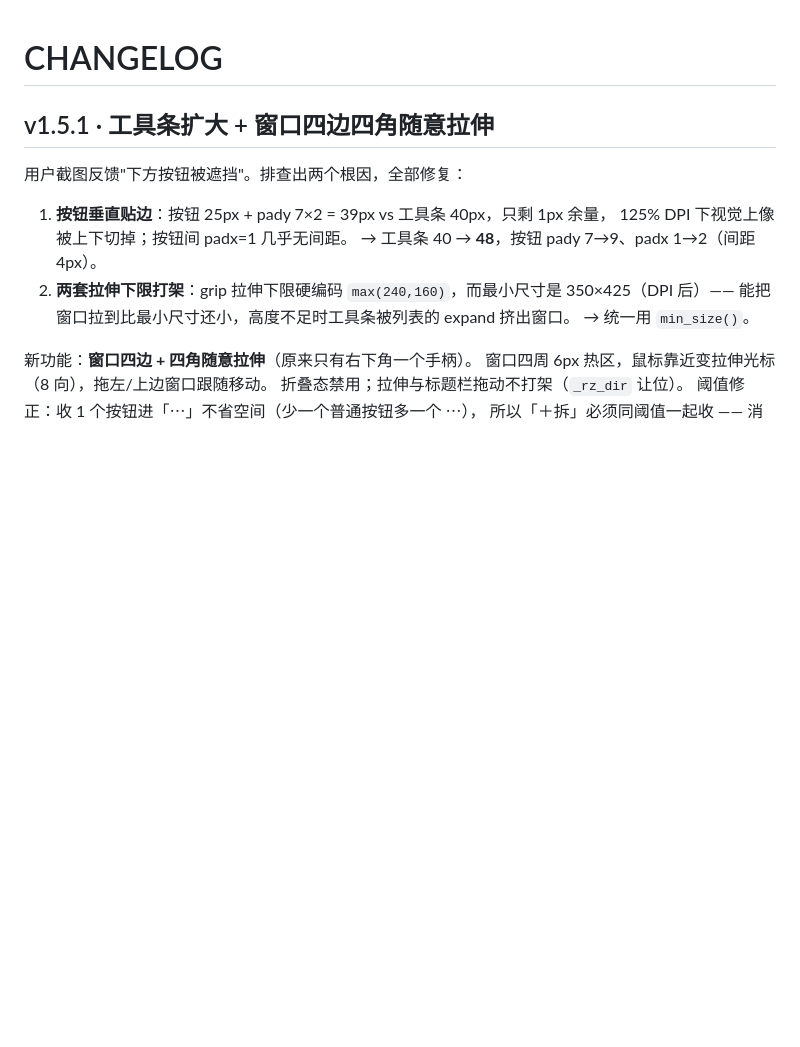
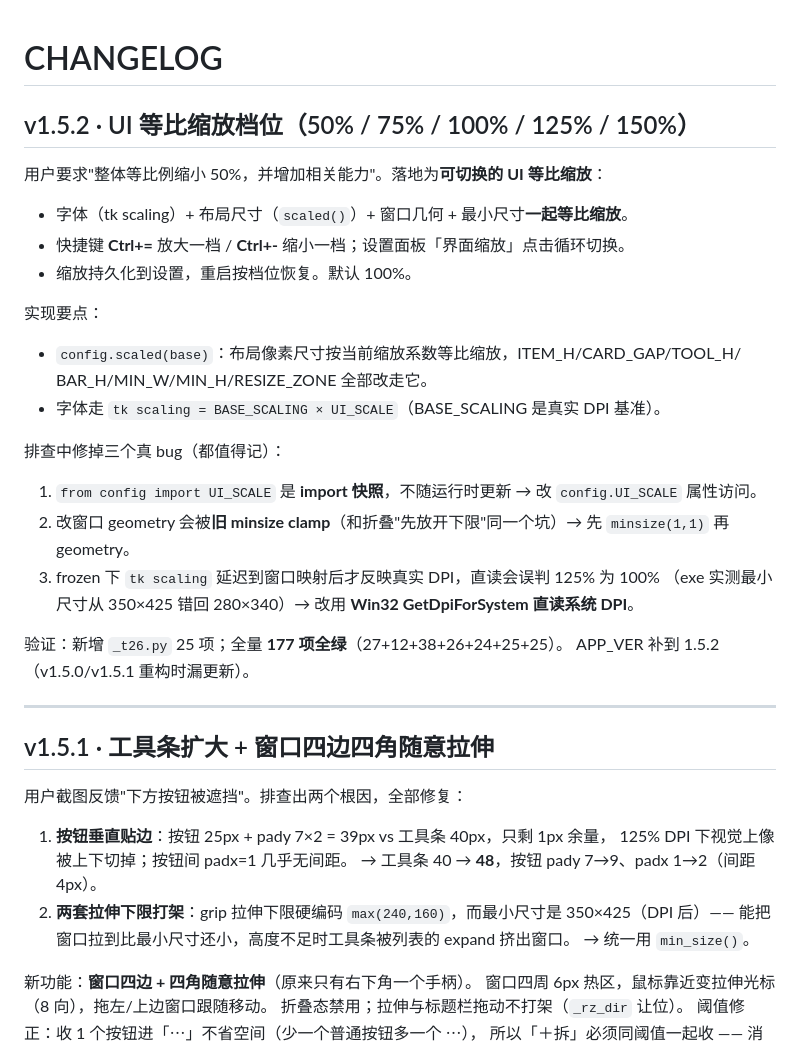
Before and after one commit to pay-and-gain/ClawBoard, a Markdown page: CHANGELOG.md, the part around the change. Rendered like a GitHub page; blank space fills up the shorter version.

Commit message:
docs: v1.5.2 CHANGELOG + 快照 + exe 带版本号

```diff
--- a/CHANGELOG.md
+++ b/CHANGELOG.md
@@ -1,4 +1,28 @@
 # CHANGELOG
+
+## v1.5.2 · UI 等比缩放档位（50% / 75% / 100% / 125% / 150%）
+
+用户要求"整体等比例缩小 50%，并增加相关能力"。落地为**可切换的 UI 等比缩放**：
+
+- 字体（tk scaling）+ 布局尺寸（`scaled()`）+ 窗口几何 + 最小尺寸**一起等比缩放**。
+- 快捷键 **Ctrl+=** 放大一档 / **Ctrl+-** 缩小一档；设置面板「界面缩放」点击循环切换。
+- 缩放持久化到设置，重启按档位恢复。默认 100%。
+
+实现要点：
+- `config.scaled(base)`：布局像素尺寸按当前缩放系数等比缩放，ITEM_H/CARD_GAP/TOOL_H/
+  BAR_H/MIN_W/MIN_H/RESIZE_ZONE 全部改走它。
+- 字体走 `tk scaling = BASE_SCALING × UI_SCALE`（BASE_SCALING 是真实 DPI 基准）。
+
+排查中修掉三个真 bug（都值得记）：
+1. `from config import UI_SCALE` 是 **import 快照**，不随运行时更新 → 改 `config.UI_SCALE` 属性访问。
+2. 改窗口 geometry 会被**旧 minsize clamp**（和折叠"先放开下限"同一个坑）→ 先 `minsize(1,1)` 再 geometry。
+3. frozen 下 `tk scaling` 延迟到窗口映射后才反映真实 DPI，直读会误判 125% 为 100%
+   （exe 实测最小尺寸从 350×425 错回 280×340）→ 改用 **Win32 GetDpiForSystem 直读系统 DPI**。
+
+验证：新增 `_t26.py` 25 项；全量 **177 项全绿**（27+12+38+26+24+25+25）。
+APP_VER 补到 1.5.2（v1.5.0/v1.5.1 重构时漏更新）。
+
+---
 
 ## v1.5.1 · 工具条扩大 + 窗口四边四角随意拉伸
 
```
Also changed, not shown: 上下文快照.md (+1 -1 lines).
